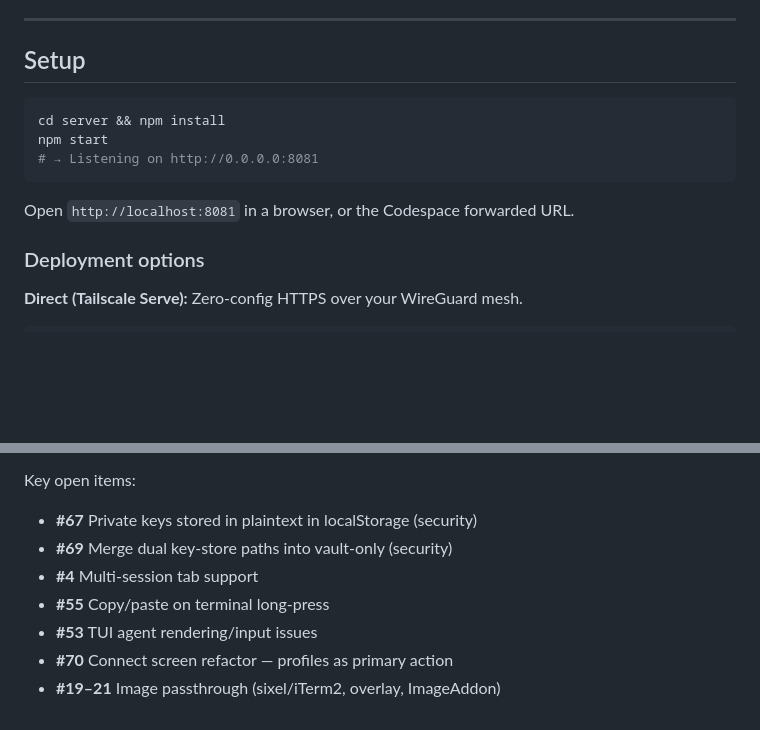
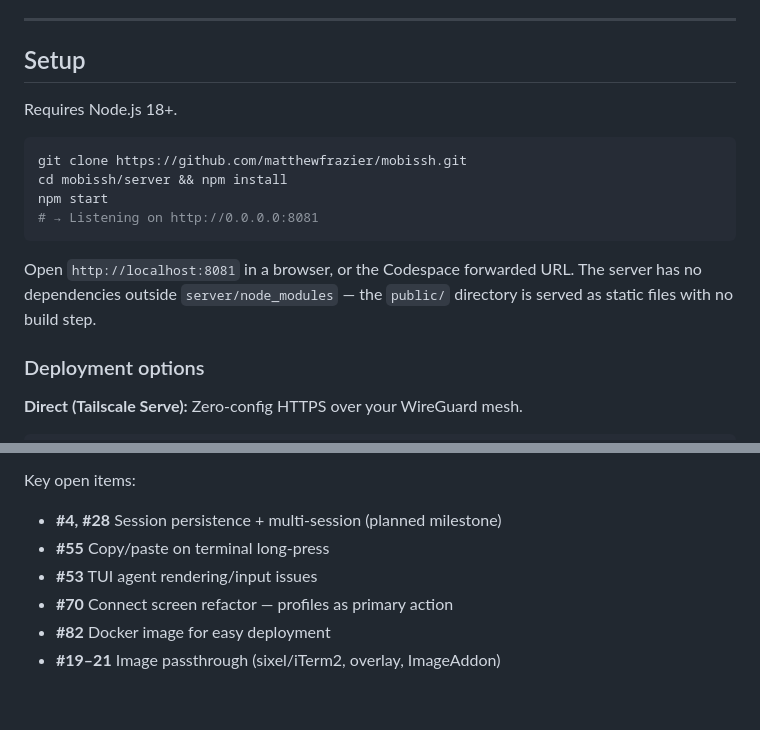
Before and after one commit to matthewfrazier/mobissh, a Markdown page: README.md, 2 parts joined by grey strips. Drawn GitHub-style; blank space fills up the shorter version.

Commit message:
docs: add clone URL, Node version requirement, update backlog
Walkthrough of setup instructions in a clean Docker container revealed:
- No git clone URL was provided
- No Node.js version requirement mentioned
- Backlog still listed #67/#69 as open (now closed)

Co-Authored-By: Claude Opus 4.6 <noreply@anthropic.com>

````diff
--- a/README.md
+++ b/README.md
@@ -126,13 +126,16 @@ This matters in contrast to projects that expose AI coding agents over HTTP/WebS
 
 ## Setup
 
+Requires Node.js 18+.
+
 ```bash
-cd server && npm install
+git clone https://github.com/matthewfrazier/mobissh.git
+cd mobissh/server && npm install
 npm start
 # → Listening on http://0.0.0.0:8081
 ```
 
-Open `http://localhost:8081` in a browser, or the Codespace forwarded URL.
+Open `http://localhost:8081` in a browser, or the Codespace forwarded URL. The server has no dependencies outside `server/node_modules` — the `public/` directory is served as static files with no build step.
 
 ### Deployment options
 
@@ -177,10 +180,9 @@ Recently completed:
 - **#50** Removed broken WebLinksAddon
 
 Key open items:
-- **#67** Private keys stored in plaintext in localStorage (security)
-- **#69** Merge dual key-store paths into vault-only (security)
-- **#4** Multi-session tab support
+- **#4, #28** Session persistence + multi-session (planned milestone)
 - **#55** Copy/paste on terminal long-press
 - **#53** TUI agent rendering/input issues
 - **#70** Connect screen refactor — profiles as primary action
+- **#82** Docker image for easy deployment
 - **#19–21** Image passthrough (sixel/iTerm2, overlay, ImageAddon)
````
